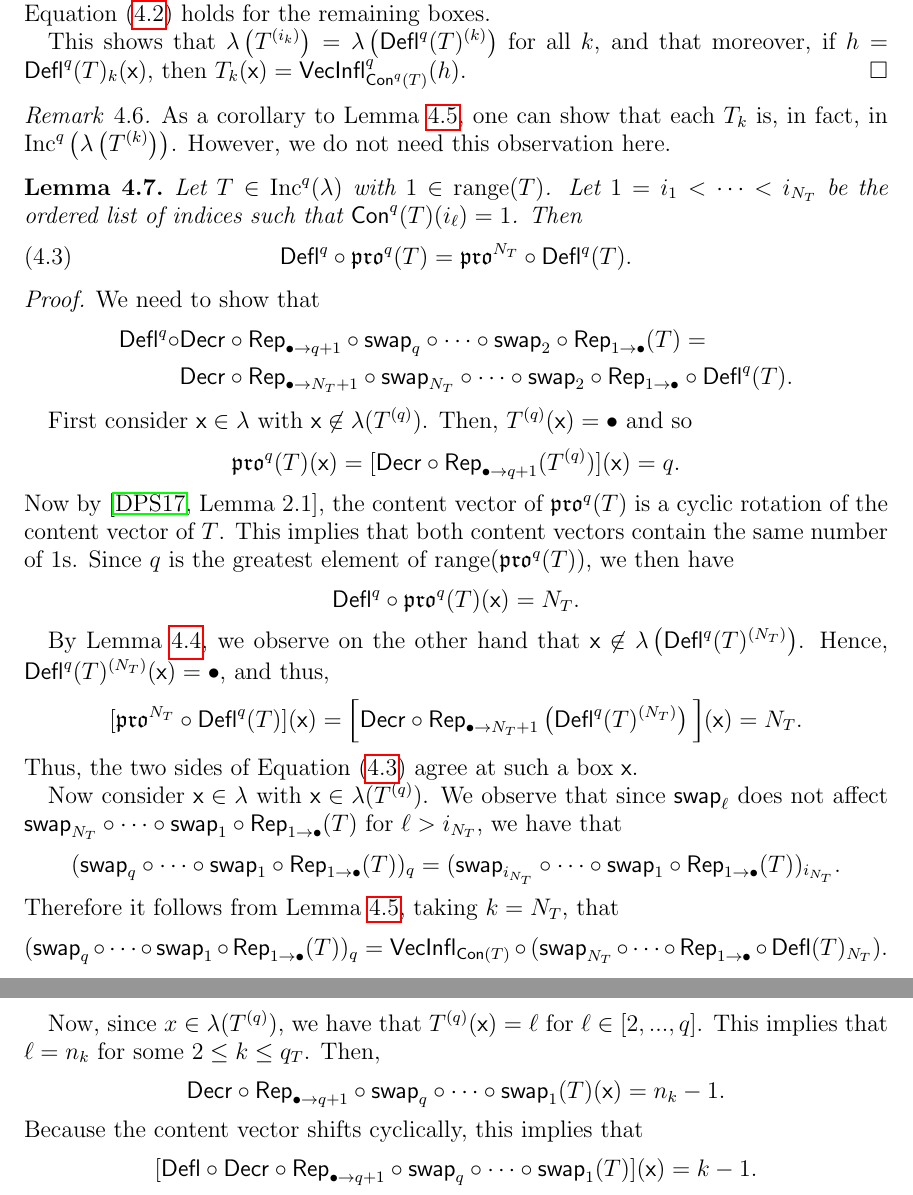
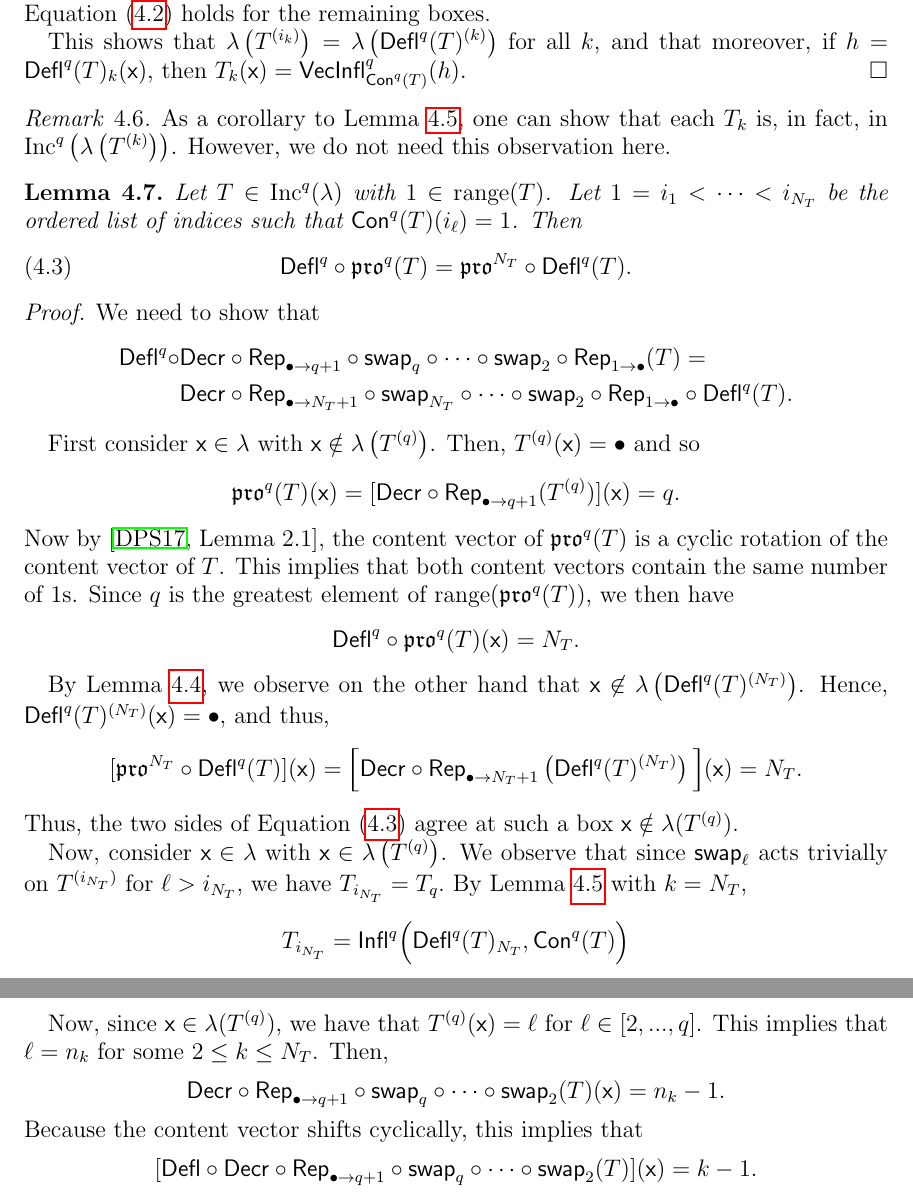
Before and after one commit to dogestoyevsky/ExceptionalPlanePartitions, a LaTeX paper (exceptionals3.tex): two parts of pages 14 and 15 of 25, joined at a grey line, cut so that both start at the same text. Compiled offline with pdfLaTeX.

Commit message:
more cleanup to lemma 4.7

```diff
--- a/exceptionals3.tex
+++ b/exceptionals3.tex
@@ -662,7 +662,7 @@ We need to show that
  & \decr \circ \rep_{\bullet \rightarrow N_T+1} \circ \swap_{N_T} \circ \cdots \circ \swap_2 \circ \rep_{1 \rightarrow \bullet} \circ \deflate^q (T).
 \end{align*}
 
-First consider $\x \in \lambda$ with $\x \not \in \lambda(T^{(q)})$. Then,  $T^{(q)}(\x) = \bullet$ and so
+First consider $\x \in \lambda$ with $\x \notin \lambda \left(T^{(q)} \right)$. Then,  $T^{(q)}(\x) = \bullet$ and so
 \[
 \pro^q(T)(\x) =  [\decr \circ \rep_{\bullet \rightarrow q+1} (T^{(q)})](\x) = q.
 \]
@@ -679,20 +679,19 @@ $
   \[
   [\pro^{N_T} \circ \deflate^q(T)](\x) = \Big[ \decr \circ \rep_{\bullet \to N_T + 1} \left( \deflate^q(T)^{(N_T)} \right) \Big](\x)=  N_T.
   \]
-  Thus, the two sides of Equation~(\ref{eq:deflation_commutation}) agree at such a box $\x$.
+  Thus, the two sides of Equation~(\ref{eq:deflation_commutation}) agree at such a box $\x \notin \lambda(T^{(q)})$.
 
-Now consider $\x \in \lambda$ with $\x \in \lambda(T^{(q)})$. We observe that since $\swap_\ell$ does not affect $\swap_{N_T} \circ \cdots \circ \swap_1 \circ \rep_{1 \rightarrow \bullet} (T)$ for $\ell > i_{N_T}$, we have that
-\[ (\swap_q \circ \cdots \circ \swap_1 \circ \rep_{1 \rightarrow \bullet}( T ))_q = (\swap_{i_{N_T}} \circ \cdots \circ \swap_1 \circ \rep_{1 \rightarrow \bullet}( T ))_{i_{N_T}}.  \]
-Therefore it follows from Lemma~\ref{lem:gappy_promotion}, taking $k = N_T$, that
-\[ (\swap_q \circ \cdots \circ \swap_1 \circ \rep_{1 \rightarrow \bullet}( T ))_q = \inflate_{\content(T)} \circ (\swap_{N_T} \circ \cdots \circ  \rep_{1 \rightarrow \bullet} \circ \deflate(T)_{N_T}). \]
+Now, consider $\x \in \lambda$ with $\x \in \lambda \left(T^{(q)} \right)$. We observe that since $\swap_\ell$ acts trivially on $T^{(i_{N_T})}$ for $\ell > i_{N_T}$, we have $T_{i_{N_T}} = T_q.$
+By Lemma~\ref{lem:gappy_promotion} with $k = N_T$,
+\[ T_{i_{N_T}} = \tinflate^q \Big( \deflate^q(T)_{N_T}, \content^q(T) \Big) \]
 
-Now, since $x \in \lambda(T^{(q)})$, we have that $T^{(q)}(\x) = \ell$ for $\ell \in [2,...,q]$. This implies that $\ell = n_k$ for some $2 \leq k \leq q_T$. Then,
+Now, since $\x \in \lambda(T^{(q)})$, we have that $T^{(q)}(\x) = \ell$ for $\ell \in [2,...,q]$. This implies that $\ell = n_k$ for some $2 \leq k \leq N_T$. Then,
 \[
-\decr \circ \rep_{\bullet \to q+1} \circ \swap_q \circ \cdots \circ \swap_1 (T)(\x) = n_k-1.
+\decr \circ \rep_{\bullet \to q+1} \circ \swap_q \circ \cdots \circ \swap_2 (T)(\x) = n_k-1.
 \]
 Because the content vector shifts cyclically, this implies that
  \[
- [\deflate \circ \decr \circ \rep_{\bullet \rightarrow q+1} \circ \swap_q \circ \cdots \circ \swap_1 (T)](\x) = k-1.
+ [\deflate \circ \decr \circ \rep_{\bullet \rightarrow q+1} \circ \swap_q \circ \cdots \circ \swap_2 (T)](\x) = k-1.
  \]
   On the other hand,
   \[
```
Also changed, not shown: exceptionals3.pdf, exceptionals3.tex (2 more changed lines), 2 other files.
